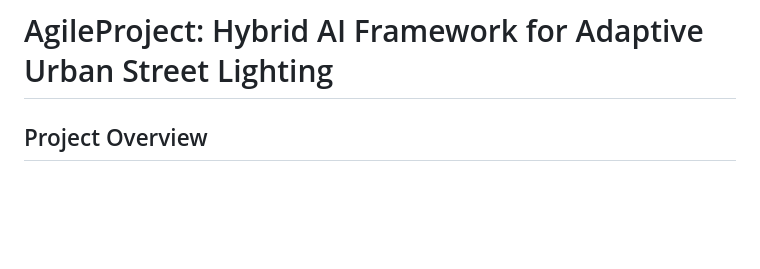
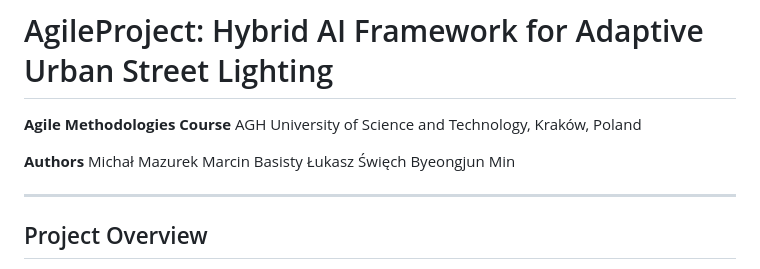
Before and after one commit to owoMarciN/AgileProject, a Markdown page: README.md, the part around the change. Drawn GitHub-style; blank space fills up the shorter version.

```diff
--- a/README.md
+++ b/README.md
@@ -1,4 +1,15 @@
 # AgileProject: Hybrid AI Framework for Adaptive Urban Street Lighting
+
+**Agile Methodologies Course**
+AGH University of Science and Technology, Kraków, Poland
+
+**Authors**
+Michał Mazurek
+Marcin Basisty
+Łukasz Święch
+Byeongjun Min
+
+---
 
 ## Project Overview
 Urban street lighting is a critical pillar of public safety and infrastructure. However, static systems often result in excessive energy consumption and high operational costs. This repository presents a Hybrid Artificial Intelligence framework designed to transform conventional lighting into a context-aware, energy-efficient, and safety-critical system.
```
